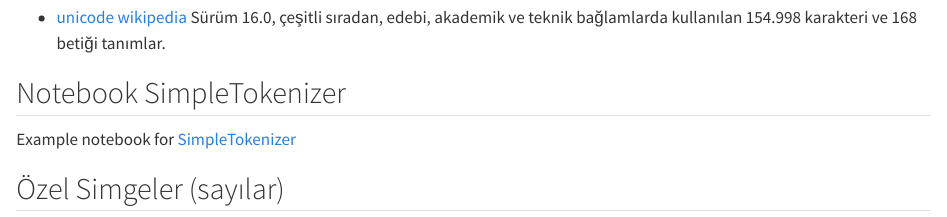
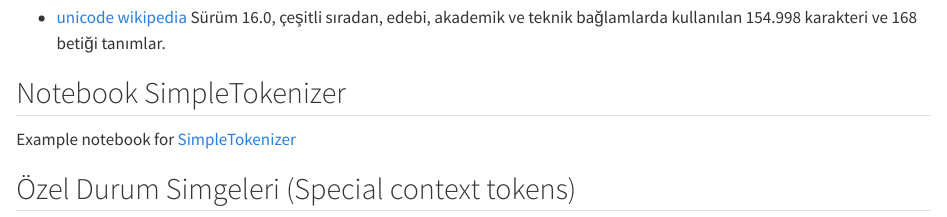
Before and after one commit to ati-ozgur/course-nn-deep-learning, a Quarto document (course-notes/tokenize-tr.qmd): the page in a window 1100 px wide, from 2680 px down. Rendered offline with R 4.5, knitr and Pandoc in place of Quarto, with nearby package versions.

Commit message:
başlık değiştirildi

```diff
--- a/course-notes/tokenize-tr.qmd
+++ b/course-notes/tokenize-tr.qmd
@@ -94,7 +94,7 @@ Sürüm 16.0, çeşitli sıradan, edebi, akademik ve teknik bağlamlarda kullan
 Example notebook for [SimpleTokenizer](https://github.com/ati-ozgur/course-nn-deep-learning/blob/master/notebooks/tokenizer-simple.ipynb)
 
 
-## Özel Simgeler (sayılar)
+## Özel Durum Simgeleri (Special context tokens)
 
 {{< include ./tables/table-tokenization-special-tokens-tr.md >}}
 
```
